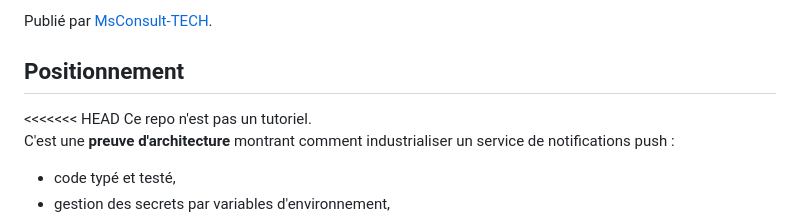
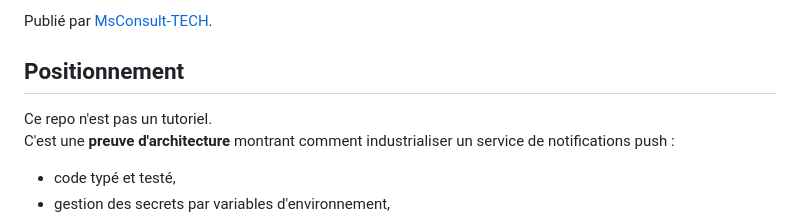
Before and after one commit to MsConsult-TECH/push-notification-system, a Markdown page: README.md, the part around the change. GitHub-like rendering.

Commit message:
docs: fix leftover merge marker

```diff
--- a/README.md
+++ b/README.md
@@ -6,7 +6,6 @@ Publié par [MsConsult-TECH](https://github.com/MsConsult-TECH).
 
 ## Positionnement
 
-<<<<<<< HEAD
 Ce repo n'est pas un tutoriel.
 C'est une **preuve d'architecture** montrant comment industrialiser un service de notifications push :
 
```
